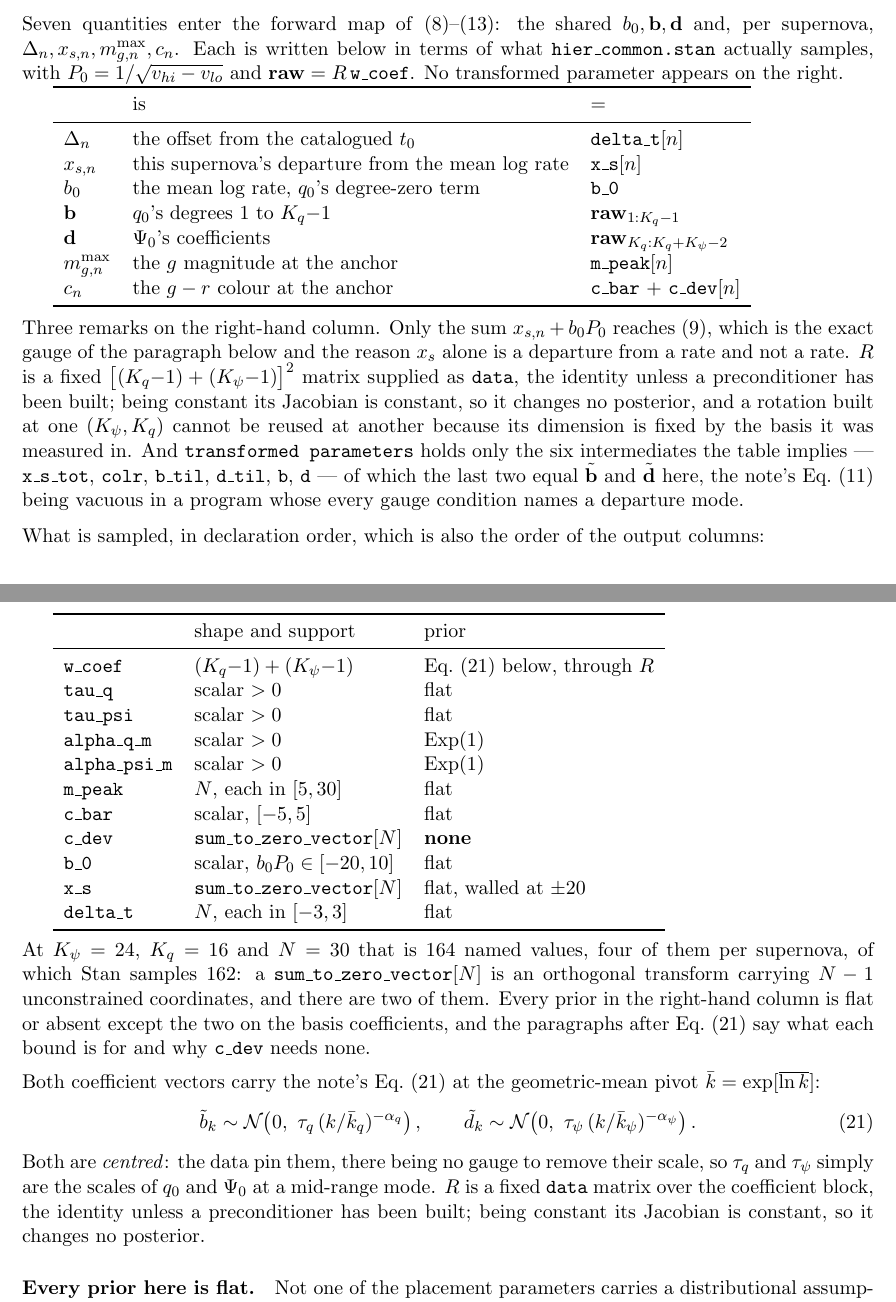
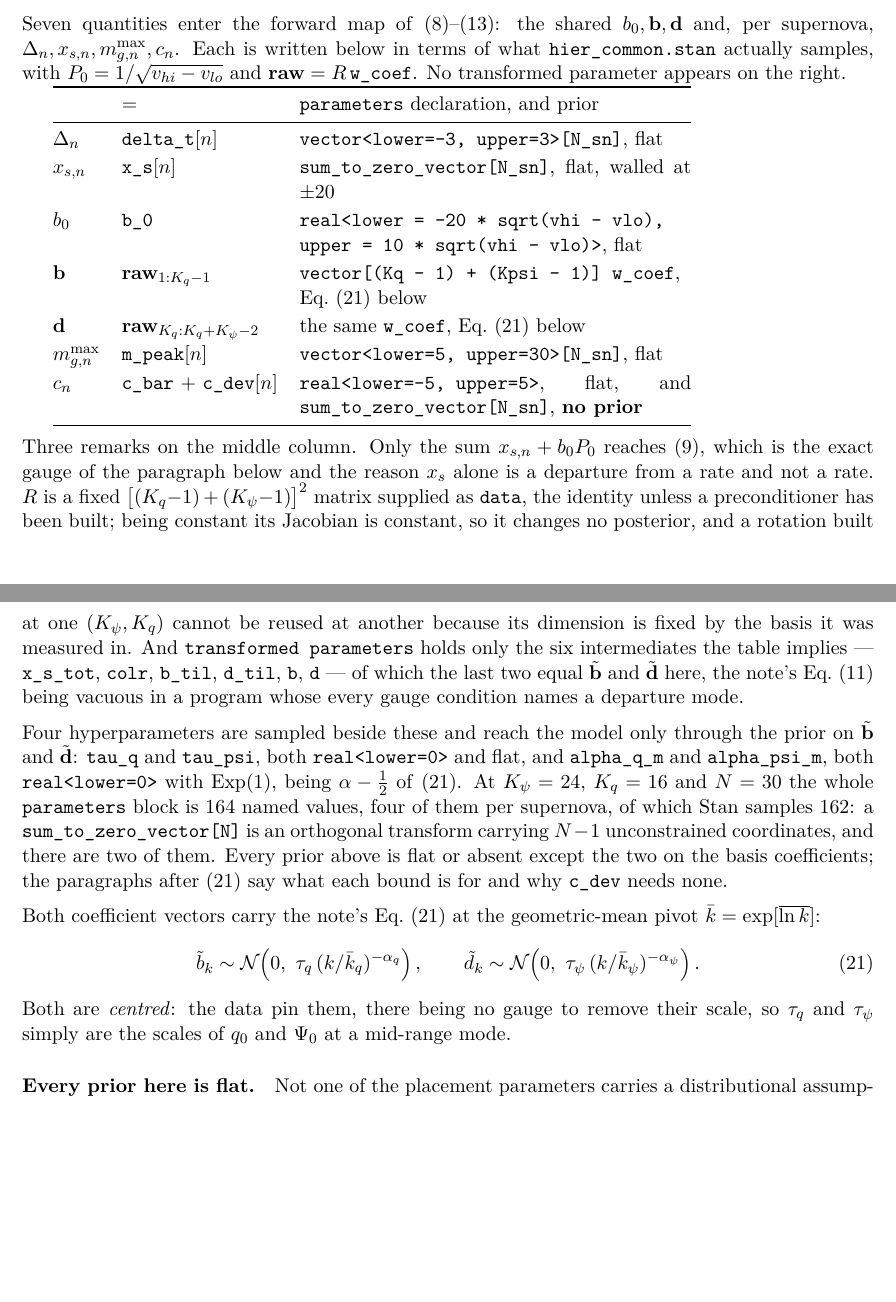
Before and after one commit to AlexGKim/DifferentialGeometry, a LaTeX document (docs/tex/implementation.tex): two parts of pages 10 and 11 of 15, joined at a grey line, cut so that both start at the same text, the shorter picture padded with empty space. Compiled offline with pdfLaTeX.

Commit message:
Section 9.6: one table, carrying the Stan declaration beside each parameter
The "is" column is dropped and the second table folded into the first, so
each of the seven physics parameters now sits on one row beside what Stan
samples for it and how that is declared and priored.  Two rows are not
one-to-one, and the table says so rather than hiding it: b and d are two
slices of the same w_coef, and c takes both c_bar and c_dev, which carry
different priors -- flat on a box, and none at all.

The four hyperparameters have no physics parameter to sit beside, reaching
the model only through the prior on b~ and d~, so they are named in the
sentence after the table with their declarations instead.

Added lmodern and T1 fontenc.  Without T1 the angle brackets of a Stan
constraint render as inverted punctuation in texttt, which would have made
every declaration in the new column garbage; lmodern keeps T1 Computer
Modern from falling back to bitmaps.  Checked by extracting the text back
out of the PDF: vector<lower=-3, upper=3>[N_sn] comes through intact.

Also labelled the coefficient prior eq:ccoef, which the new text refers to
twice and which had never carried a label, and removed the restatement of
what R is from the end of that paragraph, the remarks above the equation
now covering it.

Checked: zero errors, zero undefined references, no overfull box in the
subsection.

Co-Authored-By: Claude Opus 5 <noreply@anthropic.com>

```diff
--- a/docs/tex/implementation.tex
+++ b/docs/tex/implementation.tex
@@ -1,5 +1,7 @@
 \documentclass[11pt]{article}
 \usepackage[margin=1in]{geometry}
+\usepackage{lmodern}
+\usepackage[T1]{fontenc}
 \usepackage{amsmath,amssymb,amsthm}
 \usepackage{booktabs}
 \usepackage[hidelinks]{hyperref}
@@ -570,22 +572,30 @@ $\Delta_{n}, x_{s,n}, m_{g,n}^{\max}, \colr_{n}$. Each is written below in terms
 \code{hier\_common.stan} actually samples, with $P_{0} = 1/\sqrt{v_{hi}-v_{lo}}$ and
 $\mathbf{raw} = R\,\code{w\_coef}$. No transformed parameter appears on the right.
 
-\begin{tabular}{lll}
+\begin{tabular}{@{}l l p{0.46\textwidth}@{}}
 \toprule
- & is & $=$ \\
+ & $=$ & \code{parameters} declaration, and prior \\
 \midrule
-$\Delta_{n}$        & the offset from the catalogued $t_{0}$ & \code{delta\_t}$[n]$ \\
-$x_{s,n}$           & this supernova's departure from the mean log rate & \code{x\_s}$[n]$ \\
-$b_{0}$             & the mean log rate, $q_{0}$'s degree-zero term & \code{b\_0} \\
-$\mathbf{b}$        & $q_{0}$'s degrees $1$ to $K_{q}{-}1$ & $\mathbf{raw}_{1:K_{q}-1}$ \\
-$\mathbf{d}$        & $\turnzero$'s coefficients & $\mathbf{raw}_{K_{q}:K_{q}+K_{\psi}-2}$ \\
-$m_{g,n}^{\max}$    & the $g$ magnitude at the anchor & \code{m\_peak}$[n]$ \\
-$\colr_{n}$         & the $g-r$ colour at the anchor & \code{c\_bar} $+$ \code{c\_dev}$[n]$ \\
+$\Delta_{n}$     & \code{delta\_t}$[n]$
+                 & \code{vector<lower=-3, upper=3>[N\_sn]}, flat \\[2pt]
+$x_{s,n}$        & \code{x\_s}$[n]$
+                 & \code{sum\_to\_zero\_vector[N\_sn]}, flat, walled at $\pm 20$ \\[2pt]
+$b_{0}$          & \code{b\_0}
+                 & \code{real<lower = -20 * sqrt(vhi - vlo),} \code{upper = 10 * sqrt(vhi - vlo)>}, flat \\[2pt]
+$\mathbf{b}$     & $\mathbf{raw}_{1:K_{q}-1}$
+                 & \code{vector[(Kq - 1) + (Kpsi - 1)] w\_coef}, Eq.~(21) below \\[2pt]
+$\mathbf{d}$     & $\mathbf{raw}_{K_{q}:K_{q}+K_{\psi}-2}$
+                 & the same \code{w\_coef}, Eq.~(21) below \\[2pt]
+$m_{g,n}^{\max}$ & \code{m\_peak}$[n]$
+                 & \code{vector<lower=5, upper=30>[N\_sn]}, flat \\[2pt]
+$\colr_{n}$      & \code{c\_bar} $+$ \code{c\_dev}$[n]$
+                 & \code{real<lower=-5, upper=5>}, flat, and
+                   \code{sum\_to\_zero\_vector[N\_sn]}, \textbf{no prior} \\
 \bottomrule
 \end{tabular}
 
 \medskip\noindent
-Three remarks on the right-hand column. Only the sum $x_{s,n} + b_{0}P_{0}$ reaches
+Three remarks on the middle column. Only the sum $x_{s,n} + b_{0}P_{0}$ reaches
 \eqref{eq:ctrav}, which is the exact gauge of the paragraph below and the reason $\xstretch$
 alone is a departure from a rate and not a rate. $R$ is a fixed
 $\bigl[(K_{q}{-}1)+(K_{\psi}{-}1)\bigr]^{2}$ matrix supplied as \code{data}, the identity
@@ -598,32 +608,16 @@ the last two equal $\tilde{\mathbf{b}}$ and $\tilde{\mathbf{d}}$ here, the note'
 being vacuous in a program whose every gauge condition names a departure mode.
 
 \medskip\noindent
-What is sampled, in declaration order, which is also the order of the output columns:
-
-\begin{tabular}{lll}
-\toprule
- & shape and support & prior \\
-\midrule
-\code{w\_coef}       & $(K_{q}{-}1) + (K_{\psi}{-}1)$ & Eq.~(21) below, through $R$ \\
-\code{tau\_q}        & scalar $> 0$ & flat \\
-\code{tau\_psi}      & scalar $> 0$ & flat \\
-\code{alpha\_q\_m}   & scalar $> 0$ & $\mathrm{Exp}(1)$ \\
-\code{alpha\_psi\_m} & scalar $> 0$ & $\mathrm{Exp}(1)$ \\
-\code{m\_peak}       & $N$, each in $[5, 30]$ & flat \\
-\code{c\_bar}        & scalar, $[-5, 5]$ & flat \\
-\code{c\_dev}        & \code{sum\_to\_zero\_vector}$[N]$ & \textbf{none} \\
-\code{b\_0}          & scalar, $b_{0}P_{0} \in [-20, 10]$ & flat \\
-\code{x\_s}          & \code{sum\_to\_zero\_vector}$[N]$ & flat, walled at $\pm 20$ \\
-\code{delta\_t}      & $N$, each in $[-3, 3]$ & flat \\
-\bottomrule
-\end{tabular}
-
-\medskip\noindent
-At $K_{\psi} = 24$, $K_{q} = 16$ and $N = 30$ that is $164$ named values, four of them per
-supernova, of which Stan samples $162$: a \code{sum\_to\_zero\_vector}$[N]$ is an orthogonal
-transform carrying $N-1$ unconstrained coordinates, and there are two of them. Every prior
-in the right-hand column is flat or absent except the two on the basis coefficients, and the
-paragraphs after Eq.~(21) say what each bound is for and why \code{c\_dev} needs none.
+Four hyperparameters are sampled beside these and reach the model only through the prior on
+$\tilde{\mathbf{b}}$ and $\tilde{\mathbf{d}}$: \code{tau\_q} and \code{tau\_psi}, both
+\code{real<lower=0>} and flat, and \code{alpha\_q\_m} and \code{alpha\_psi\_m}, both
+\code{real<lower=0>} with $\mathrm{Exp}(1)$, being $\alpha - \frac12$ of \eqref{eq:ccoef}.
+At $K_{\psi} = 24$, $K_{q} = 16$ and $N = 30$ the whole \code{parameters} block is $164$
+named values, four of them per supernova, of which Stan samples $162$: a
+\code{sum\_to\_zero\_vector[N]} is an orthogonal transform carrying $N-1$ unconstrained
+coordinates, and there are two of them. Every prior above is flat or absent except the two
+on the basis coefficients; the paragraphs after \eqref{eq:ccoef} say what each bound is for
+and why \code{c\_dev} needs none.
 
 \medskip\noindent
 Both coefficient vectors carry the note's Eq.~(21) at the geometric-mean pivot
@@ -632,12 +626,11 @@ $\bar k = \exp[\overline{\ln k}]$:
   \tilde b_{k} \sim \mathcal{N}\!\left(0,\ \tau_{q}\,(k/\bar k_{q})^{-\alpha_{q}}\right) ,
   \qquad
   \tilde d_{k} \sim \mathcal{N}\!\left(0,\ \tau_{\psi}\,(k/\bar k_{\psi})^{-\alpha_{\psi}}\right) .
+  \label{eq:ccoef}
 \end{equation}
 Both are \emph{centred}: the data pin them, there being no gauge to remove their scale, so
 $\tau_{q}$ and $\tau_{\psi}$ simply are the scales of $q_{0}$ and $\turnzero$ at a mid-range
-mode. $R$ is a fixed \code{data} matrix over the coefficient block, the identity unless a
-preconditioner has been built; being constant its Jacobian is constant, so it changes no
-posterior.
+mode.
 
 \paragraph{Every prior here is flat.} Not one of the placement parameters carries a
 distributional assumption. Where a bound is present it is a box, flat inside; where a mean
```
